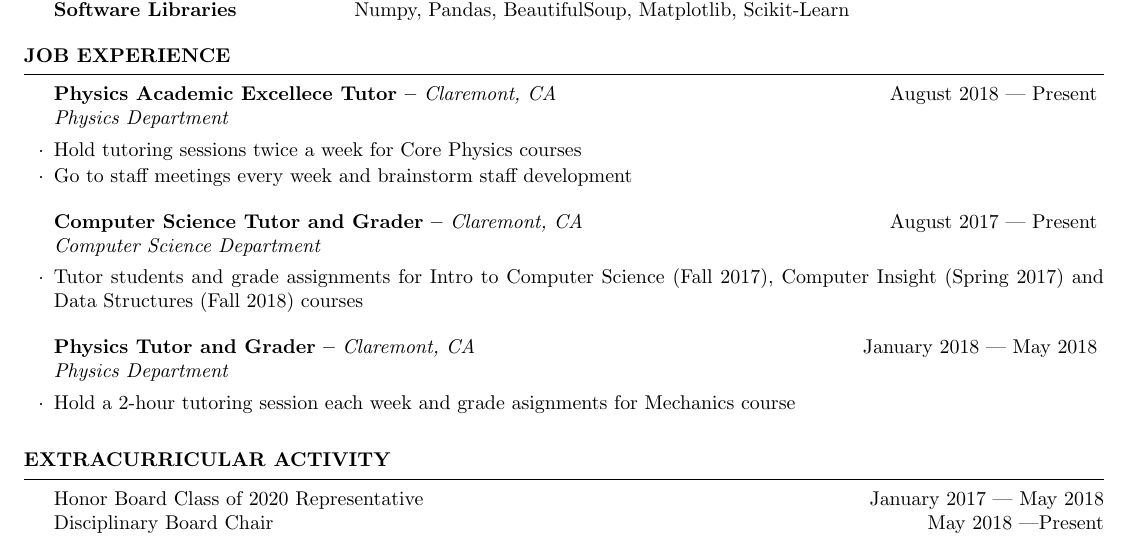
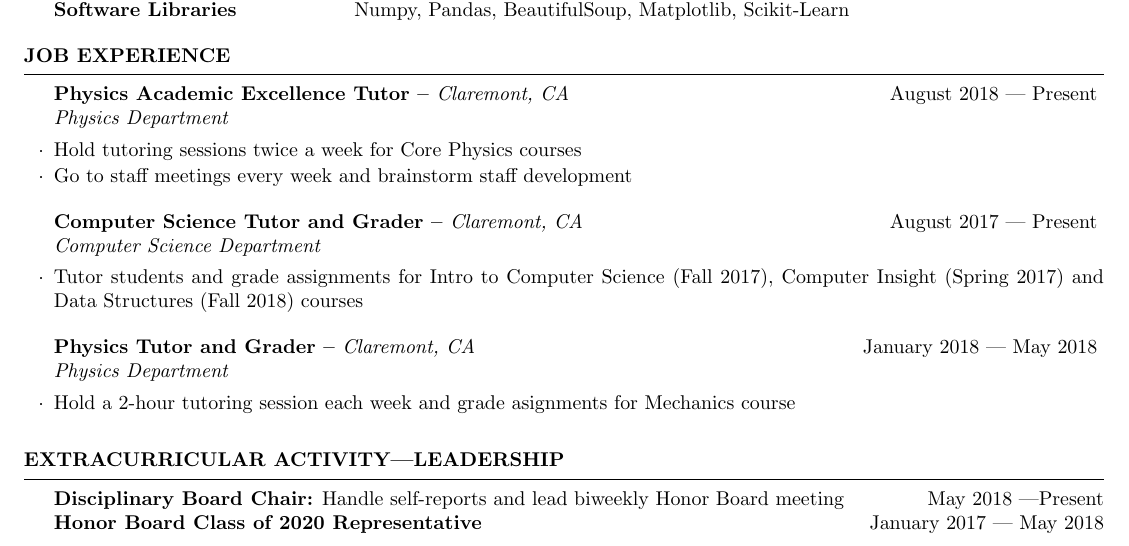
Before and after one commit to catngo/resume, a LaTeX CV (resume.tex): part of the page, cut so that both start at the same text. The pictures show the PDF file resume.pdf that the author committed with the source.

Commit message:
update resume

```diff
--- a/resume.tex
+++ b/resume.tex
@@ -60,7 +60,7 @@ Software Libraries & Numpy, Pandas, BeautifulSoup, Matplotlib, Scikit-Learn \\
 \end{tabular}
 \end{rSection}
 \begin{rSection}{JOB EXPERIENCE}
-\begin{rSubsection}{Physics Academic Excellece Tutor -- {\it Claremont, CA}}{August 2018 --- Present}
+\begin{rSubsection}{Physics Academic Excellence Tutor -- {\it Claremont, CA}}{August 2018 --- Present}
 {Physics Department}
 
 \item Hold tutoring sessions twice a week for Core Physics courses
@@ -76,9 +76,9 @@ Software Libraries & Numpy, Pandas, BeautifulSoup, Matplotlib, Scikit-Learn \\
 \item Hold a 2-hour tutoring session each week and grade asignments for Mechanics course
 \end{rSubsection}
 \end{rSection}
-\begin{rSection}{EXTRACURRICULAR ACTIVITY}
-Honor Board Class of 2020 Representative \hfill {January 2017 --- May 2018}\\
-Disciplinary Board Chair \hfill {May 2018 ---Present}
+\begin{rSection}{EXTRACURRICULAR ACTIVITY---LEADERSHIP}
+\textbf{Disciplinary Board Chair:} Handle self-reports and lead biweekly Honor Board meeting \hfill {May 2018 ---Present}\\
+\textbf{Honor Board Class of 2020 Representative} \hfill {January 2017 --- May 2018}
 \end{rSection}
 
 %----------------------------------------------------------------------------------------
```
Also changed, not shown: resume.pdf.
